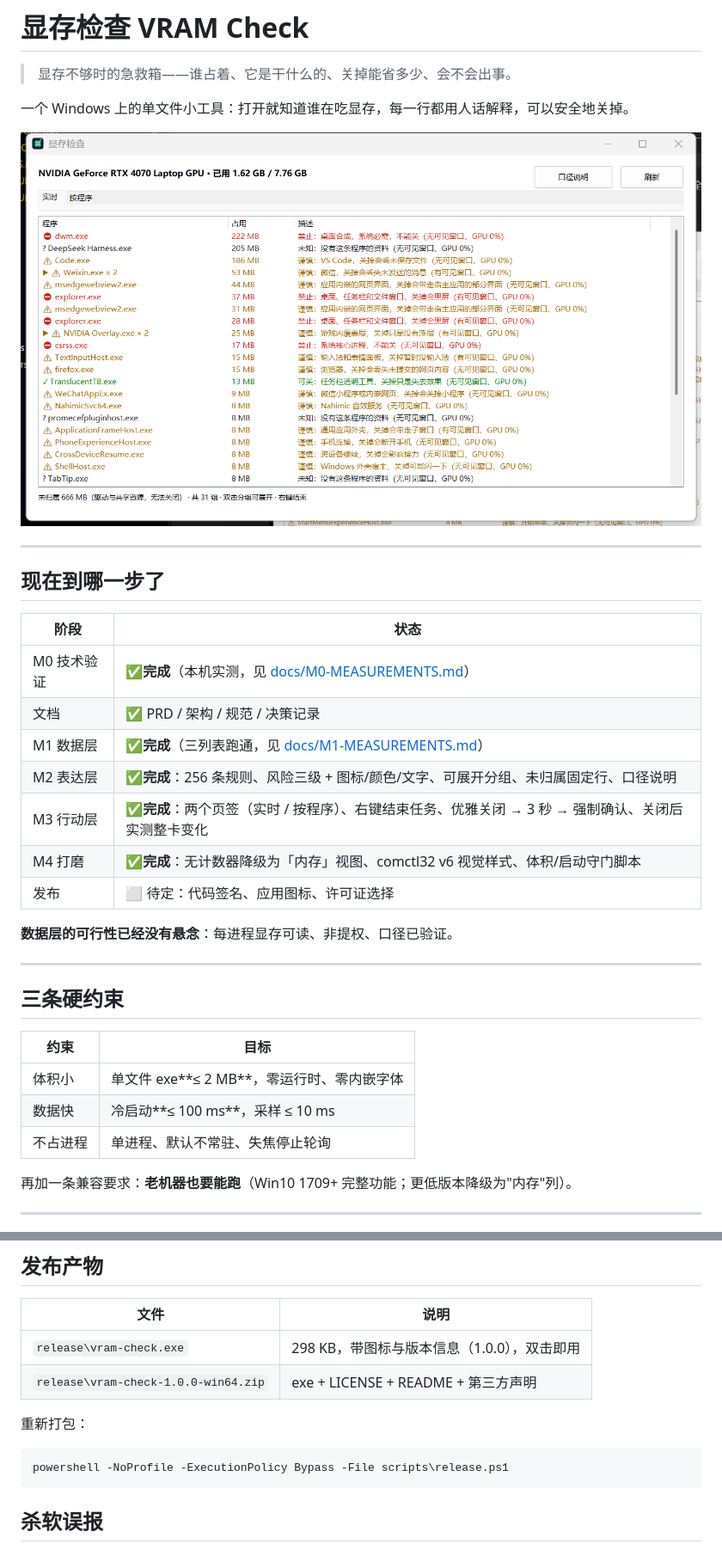
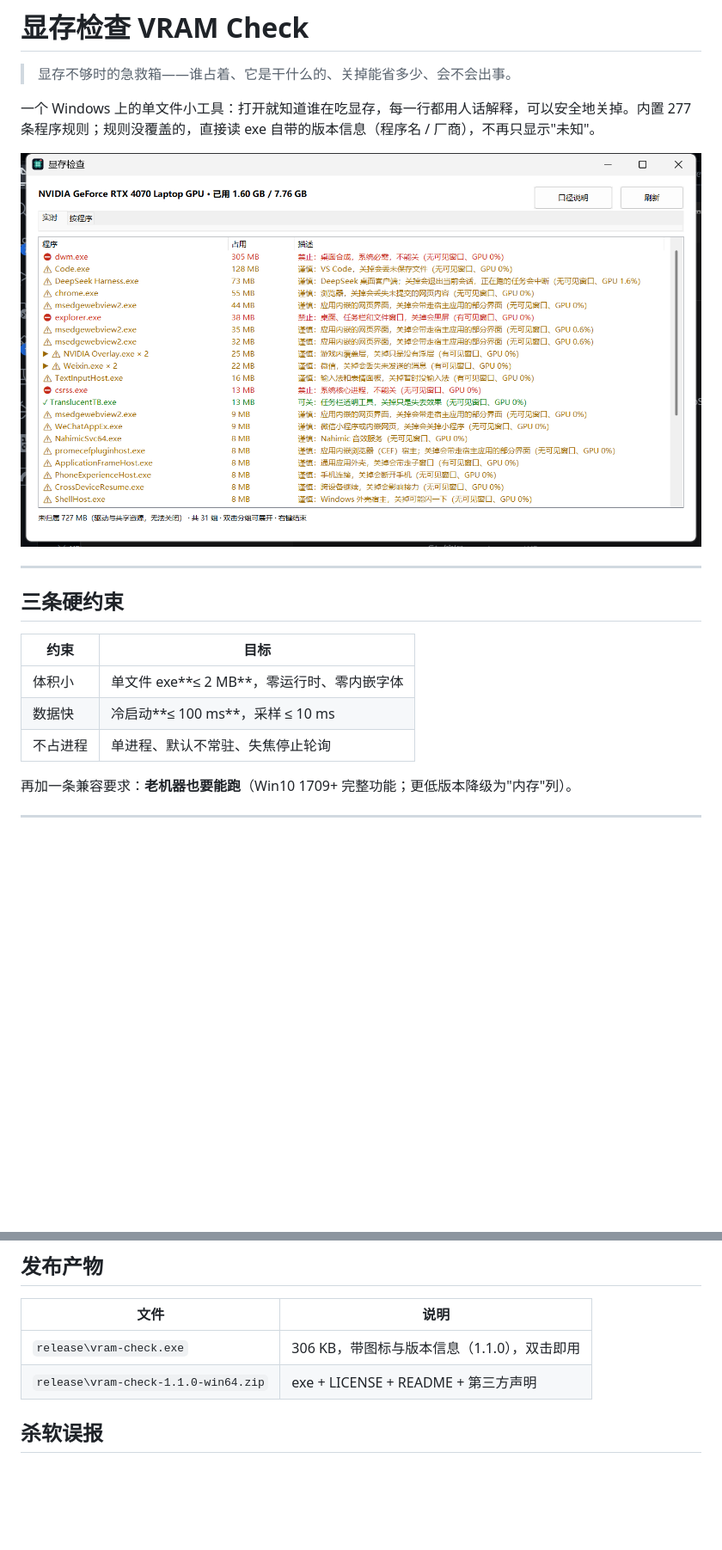
Before and after one commit to Altriaqe/vram-check, a Markdown page: README.md, 2 parts joined by grey strips. Shown at 86% size. GitHub-like rendering; pictures changed too: docs/assets/m4-ui.png; blank space fills up the shorter version.

````diff
--- a/README.md
+++ b/README.md
@@ -2,35 +2,19 @@
 
 > 显存不够时的急救箱——谁占着、它是干什么的、关掉能省多少、会不会出事。
 
-一个 Windows 上的单文件小工具：打开就知道谁在吃显存，每一行都用人话解释，可以安全地关掉。
+一个 Windows 上的单文件小工具：打开就知道谁在吃显存，每一行都用人话解释，可以安全地关掉。内置 277 条程序规则；规则没覆盖的，直接读 exe 自带的版本信息（程序名 / 厂商），不再只显示"未知"。
 
 ![显存检查界面](docs/assets/m4-ui.png)
 
 ---
 
-## 现在到哪一步了
-
-| 阶段        | 状态                                                                                                        |
-| ----------- | ----------------------------------------------------------------------------------------------------------- |
-| M0 技术验证 | ✅**完成**（本机实测，见 [docs/M0-MEASUREMENTS.md](docs/M0-MEASUREMENTS.md)）                            |
-| 文档        | ✅ PRD / 架构 / 规范 / 决策记录                                                                             |
-| M1 数据层   | ✅**完成**（三列表跑通，见 [docs/M1-MEASUREMENTS.md](docs/M1-MEASUREMENTS.md)）                          |
-| M2 表达层   | ✅**完成**：256 条规则、风险三级 + 图标/颜色/文字、可展开分组、未归属固定行、口径说明                 |
-| M3 行动层   | ✅**完成**：两个页签（实时 / 按程序）、右键结束任务、优雅关闭 → 3 秒 → 强制确认、关闭后实测整卡变化 |
-| M4 打磨     | ✅**完成**：无计数器降级为「内存」视图、comctl32 v6 视觉样式、体积/启动守门脚本                       |
-| 发布        | ⬜ 待定：代码签名、应用图标、许可证选择                                                                     |
-
-**数据层的可行性已经没有悬念**：每进程显存可读、非提权、口径已验证。
-
----
-
 ## 三条硬约束
 
-| 约束     | 目标                                              |
-| -------- | ------------------------------------------------- |
+| 约束     | 目标                                        |
+| -------- | ------------------------------------------- |
 | 体积小   | 单文件 exe**≤ 2 MB**，零运行时、零内嵌字体 |
 | 数据快   | 冷启动**≤ 100 ms**，采样 ≤ 10 ms          |
-| 不占进程 | 单进程、默认不常驻、失焦停止轮询                  |
+| 不占进程 | 单进程、默认不常驻、失焦停止轮询            |
 
 再加一条兼容要求：**老机器也要能跑**（Win10 1709+ 完整功能；更低版本降级为"内存"列）。
 
@@ -77,14 +61,8 @@ powershell -NoProfile -ExecutionPolicy Bypass -File scripts\gate.ps1
 
 | 文件                                   | 说明                                        |
 | -------------------------------------- | ------------------------------------------- |
-| `release\vram-check.exe`             | 298 KB，带图标与版本信息（1.0.0），双击即用 |
-| `release\vram-check-1.0.0-win64.zip` | exe + LICENSE + README + 第三方声明         |
-
-重新打包：
-
-```powershell
-powershell -NoProfile -ExecutionPolicy Bypass -File scripts\release.ps1
-```
+| `release\vram-check.exe`             | 306 KB，带图标与版本信息（1.1.0），双击即用 |
+| `release\vram-check-1.1.0-win64.zip` | exe + LICENSE + README + 第三方声明         |
 
 ## 杀软误报
 
````
Also changed, not shown: docs/ARCHITECTURE.md (+4 -1 lines), docs/DECISIONS.md (+22 -0 lines), 12 other files.
